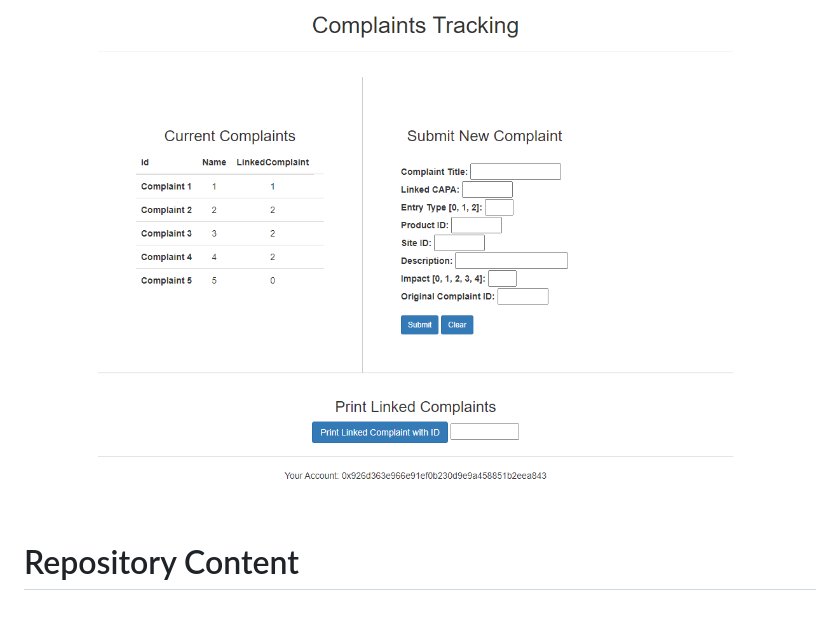
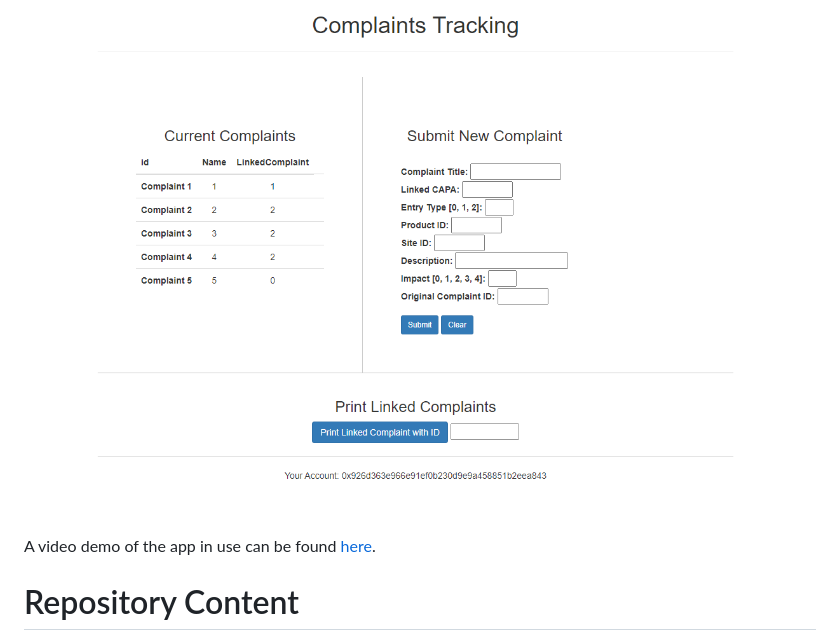
Before and after one commit to siegfrkn/complaint-tracking-dapp, a Markdown page: README.md, the part around the change. GitHub-like rendering; blank space fills up the shorter version.

Commit message:
add link to video demo

```diff
--- a/README.md
+++ b/README.md
@@ -2,6 +2,8 @@
 A proof-of concept dApp and set of corresponding API interfaces to provide an easy-to-use distributed ledger of complaint handling which serves as a single stream of records that can provide an audit trail.
 
 ![Application Screenshot](readme-images/application-screenshot.PNG "Application Screenshot") <br/><br/>
+
+A video demo of the app in use can be found [here](https://youtu.be/OHjU2jsOnWc).
 
 # Repository Content
 ![Directory Structure](readme-images/complaint-dapp-structure.png "Directory Structure")
```
